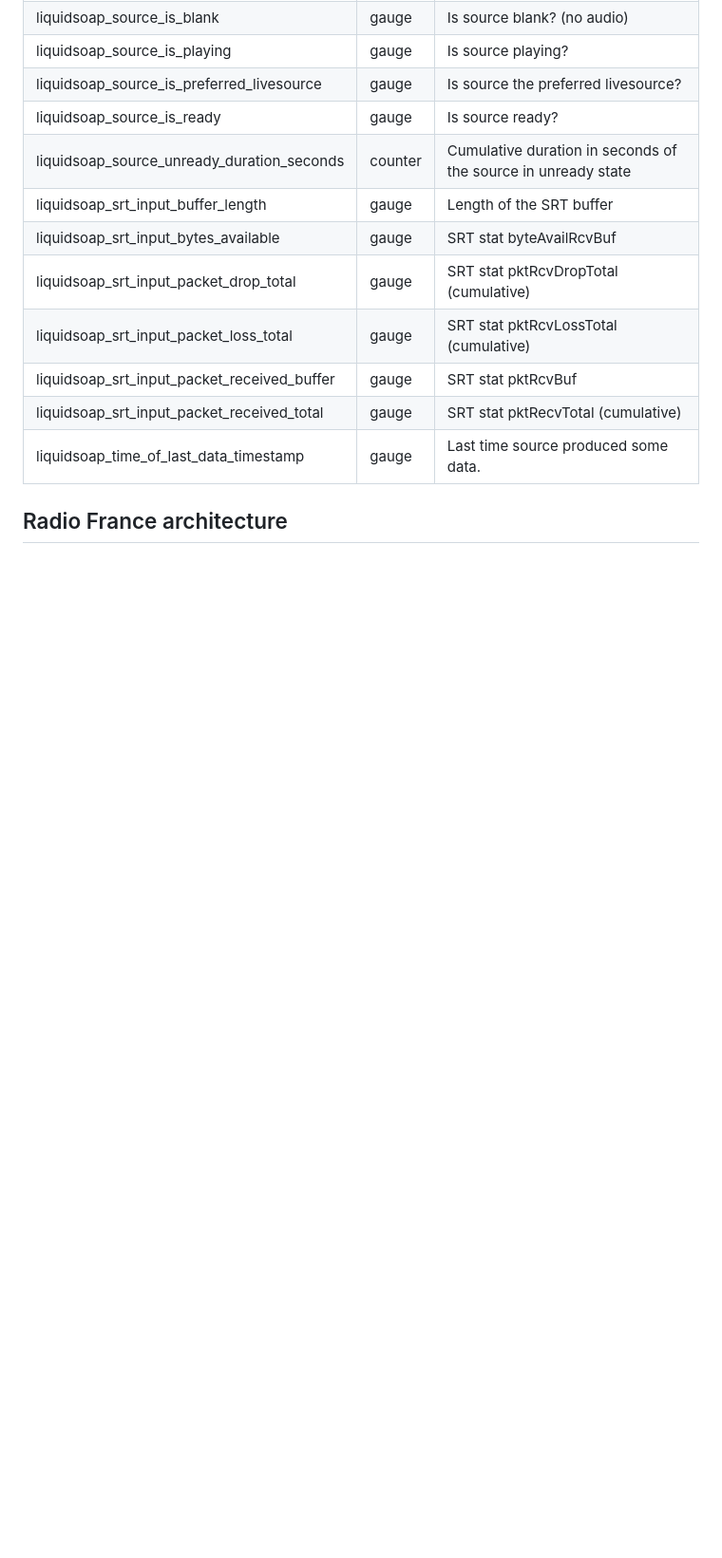
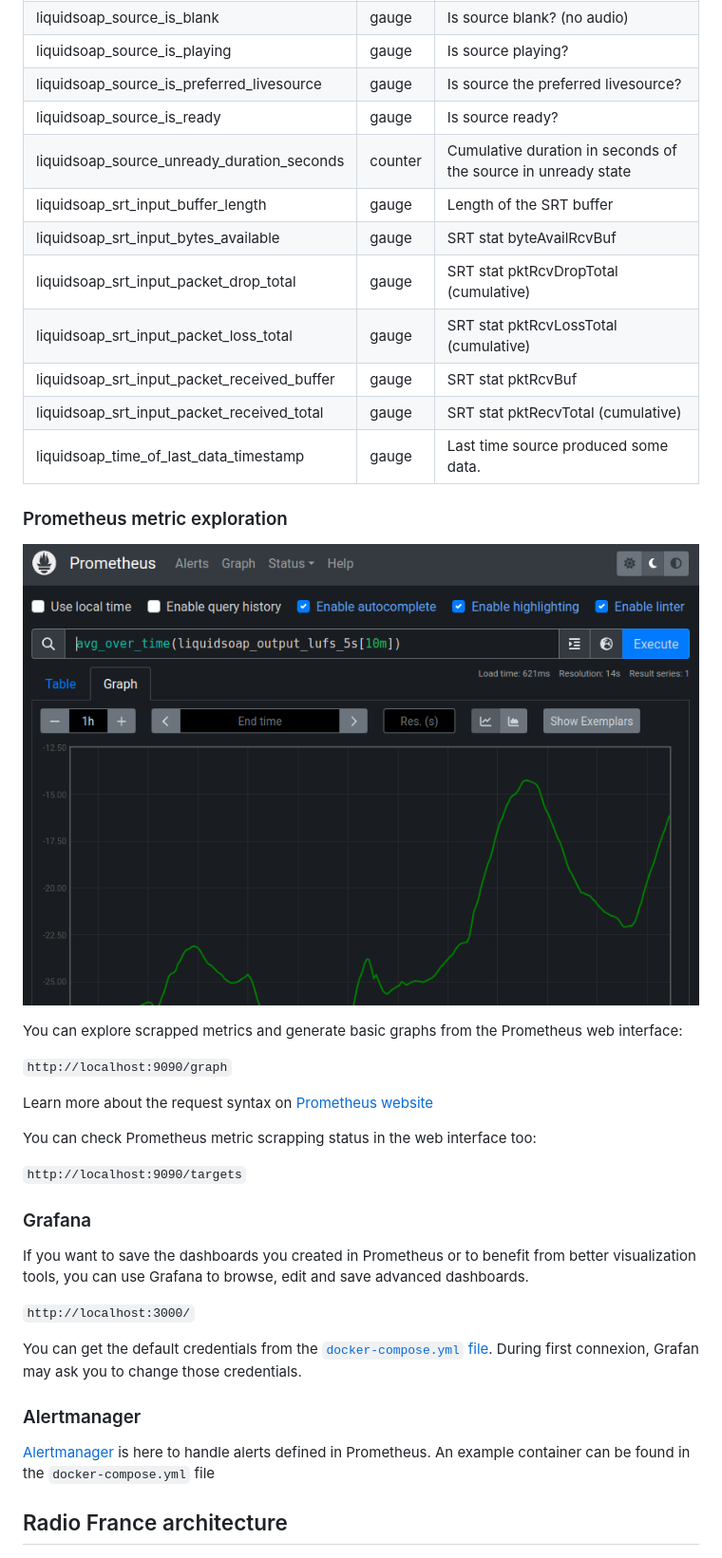
Before and after one commit to radiofrance/rf-liquidsoap, a Markdown page: README.md, the part around one of its changes. Shown at 95% size. Rendered like a GitHub page; pictures changed too: .res/prometheus.png (added); blank space fills up the shorter version.

```diff
--- a/README.md
+++ b/README.md
@@ -274,6 +276,40 @@ Multiple endpoints are provided for the monitoring of the stack, they
 | liquidsoap_srt_input_packet_received_total  | gauge   | SRT stat pktRecvTotal (cumulative) |
 | liquidsoap_time_of_last_data_timestamp      | gauge   | Last time source produced some data. |
 
+### Prometheus metric exploration
+
+![Prometheus Screenshot](.res/prometheus.png)
+
+You can explore scrapped metrics and generate basic graphs from the Prometheus
+web interface:
+
+`http://localhost:9090/graph`
+
+Learn more about the request syntax on [Prometheus
+website](https://prometheus.io/docs/prometheus/latest/querying/basics/)
+
+You can check Prometheus metric scrapping status in the web interface too:
+
+`http://localhost:9090/targets`
+
+### Grafana
+
+If you want to save the dashboards you created in Prometheus or to benefit
+from better visualization tools, you can use Grafana to browse, edit and save
+advanced dashboards.
+
+`http://localhost:3000/`
+
+You can get the default credentials from the [`docker-compose.yml`
+file](docker-compose.yml#L142). During first connexion, Grafan may ask you to
+change those credentials.
+
+
+### Alertmanager
+
+[Alertmanager](https://prometheus.io/docs/alerting/latest/alertmanager/) is here
+to handle alerts defined in Prometheus. An example container can be found in the
+`docker-compose.yml` file
 
 ## Radio France architecture
 
```
Also changed, not shown: other parts of README.md (+5 -3 lines), 1 other file.
